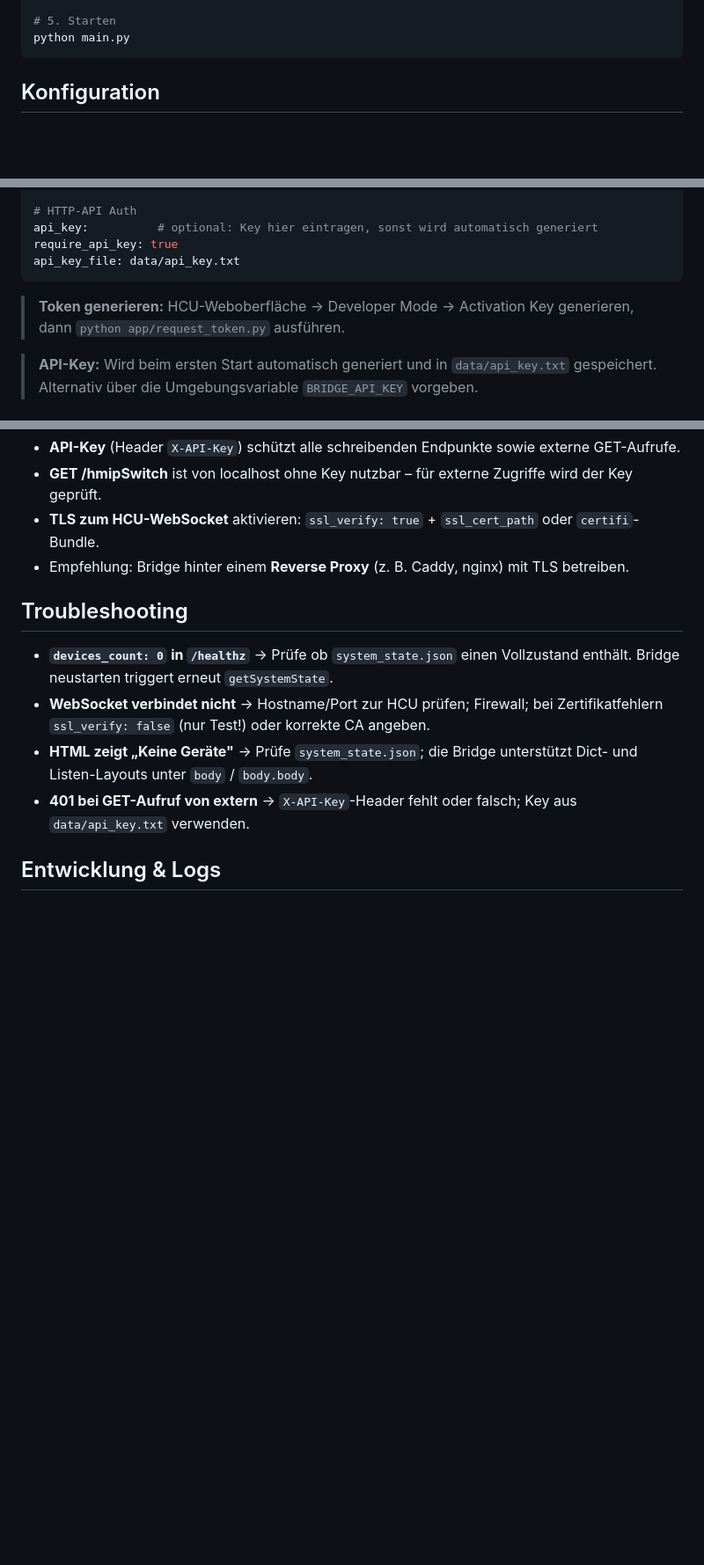
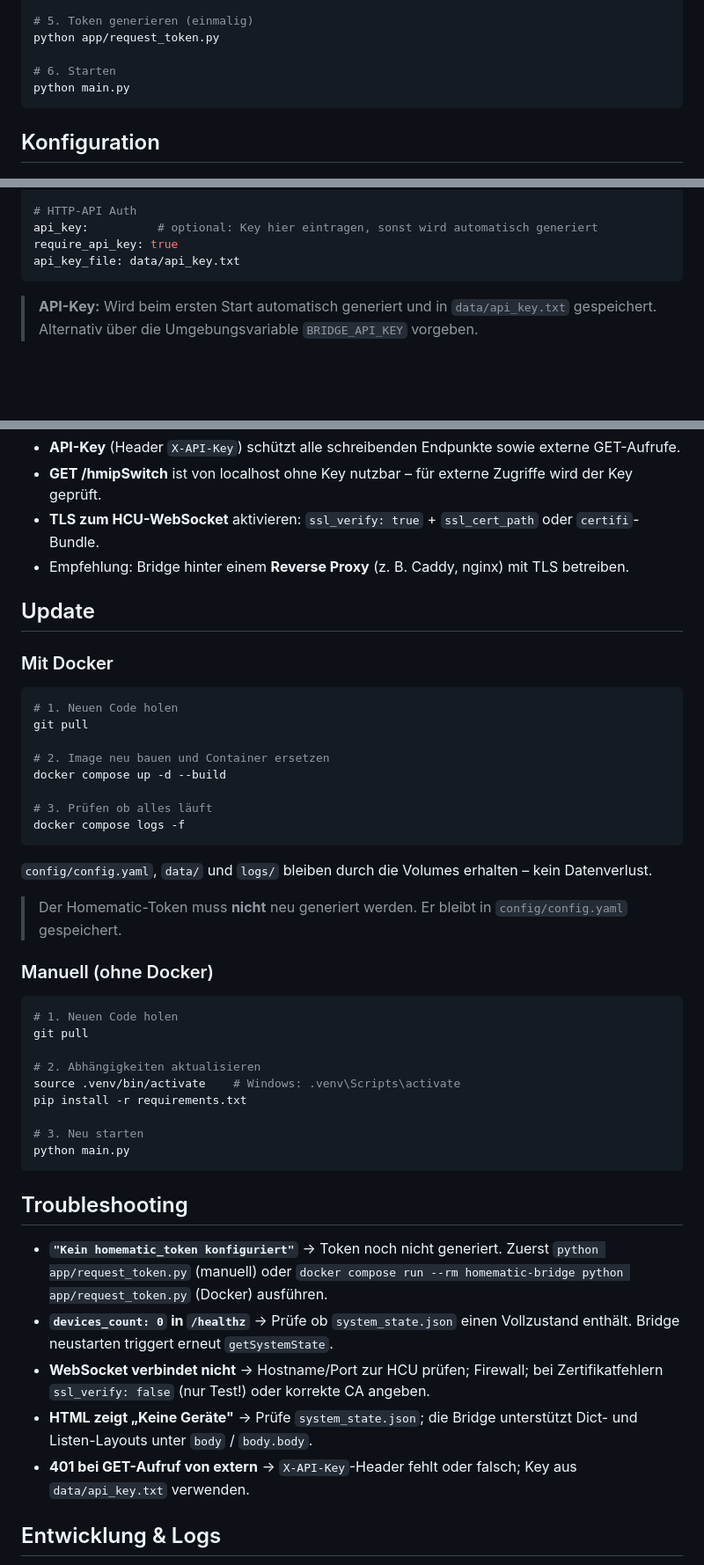
Before and after one commit to derzico/homematic-bridge, a Markdown page: README.md, 3 parts joined by grey strips. Shown at 88% size. Drawn GitHub-style; blank space fills up the shorter version.

````diff
--- a/README.md
+++ b/README.md
@@ -108,6 +130,9 @@ pip install -r requirements.txt
 cp config/config_sample.yaml config/config.yaml
 
-# 5. Starten
+# 5. Token generieren (einmalig)
+python app/request_token.py
+
+# 6. Starten
 python main.py
 ```
 
@@ -130,8 +155,6 @@ api_key:          # optional: Key hier eintragen, sonst wird automatisch generie
 require_api_key: true
 api_key_file: data/api_key.txt
 ```
-
-> **Token generieren:** HCU-Weboberfläche → Developer Mode → Activation Key generieren, dann `python app/request_token.py` ausführen.
 
 > **API-Key:** Wird beim ersten Start automatisch generiert und in `data/api_key.txt` gespeichert. Alternativ über die Umgebungsvariable `BRIDGE_API_KEY` vorgeben.
 
@@ -213,8 +236,42 @@ Die Übersicht verlinkt direkt auf die Detailseiten.
 - **TLS zum HCU-WebSocket** aktivieren: `ssl_verify: true` + `ssl_cert_path` oder `certifi`-Bundle.
 - Empfehlung: Bridge hinter einem **Reverse Proxy** (z. B. Caddy, nginx) mit TLS betreiben.
 
+## Update
+
+### Mit Docker
+
+```bash
+# 1. Neuen Code holen
+git pull
+
+# 2. Image neu bauen und Container ersetzen
+docker compose up -d --build
+
+# 3. Prüfen ob alles läuft
+docker compose logs -f
+```
+
+`config/config.yaml`, `data/` und `logs/` bleiben durch die Volumes erhalten – kein Datenverlust.
+
+> Der Homematic-Token muss **nicht** neu generiert werden. Er bleibt in `config/config.yaml` gespeichert.
+
+### Manuell (ohne Docker)
+
+```bash
+# 1. Neuen Code holen
+git pull
+
+# 2. Abhängigkeiten aktualisieren
+source .venv/bin/activate    # Windows: .venv\Scripts\activate
+pip install -r requirements.txt
+
+# 3. Neu starten
+python main.py
+```
+
 ## Troubleshooting
 
+- **`"Kein homematic_token konfiguriert"`** → Token noch nicht generiert. Zuerst `python app/request_token.py` (manuell) oder `docker compose run --rm homematic-bridge python app/request_token.py` (Docker) ausführen.
 - **`devices_count: 0` in `/healthz`** → Prüfe ob `system_state.json` einen Vollzustand enthält. Bridge neustarten triggert erneut `getSystemState`.
 - **WebSocket verbindet nicht** → Hostname/Port zur HCU prüfen; Firewall; bei Zertifikatfehlern `ssl_verify: false` (nur Test!) oder korrekte CA angeben.
 - **HTML zeigt „Keine Geräte"** → Prüfe `system_state.json`; die Bridge unterstützt Dict- und Listen-Layouts unter `body` / `body.body`.
````
Also changed, not shown: other parts of README.md (+30 -8 lines).
